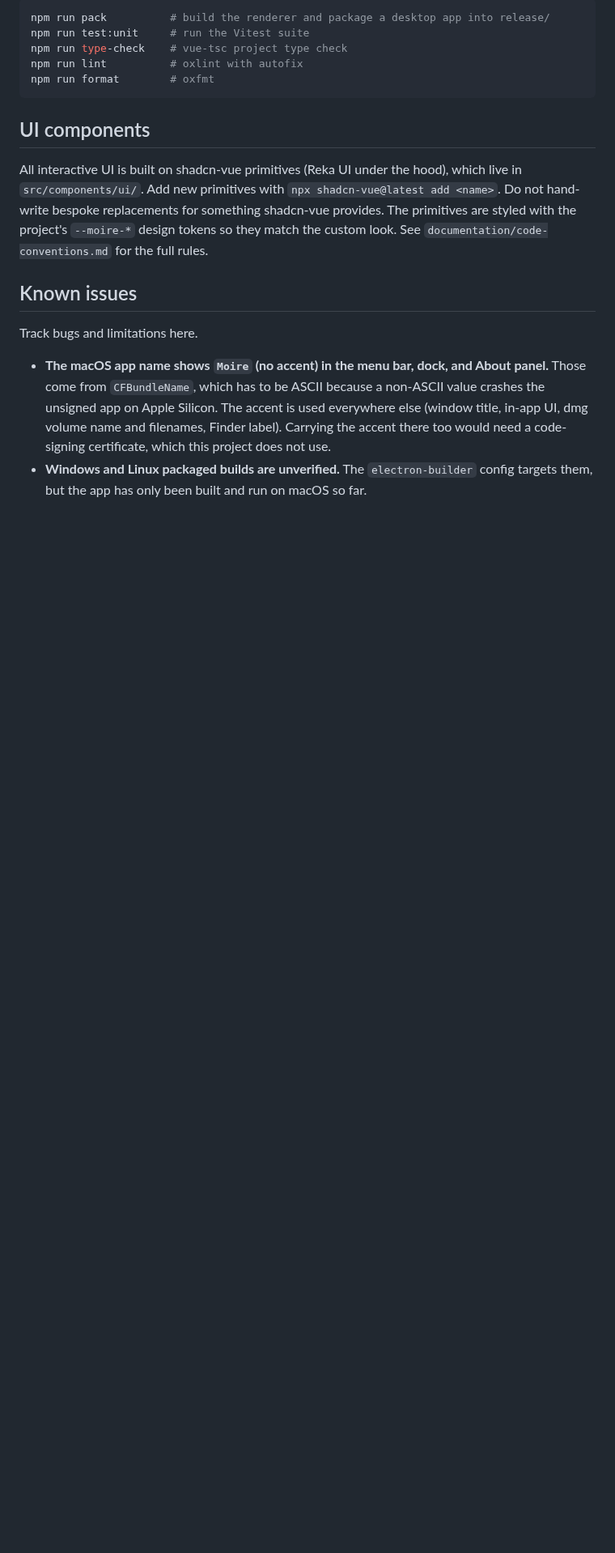
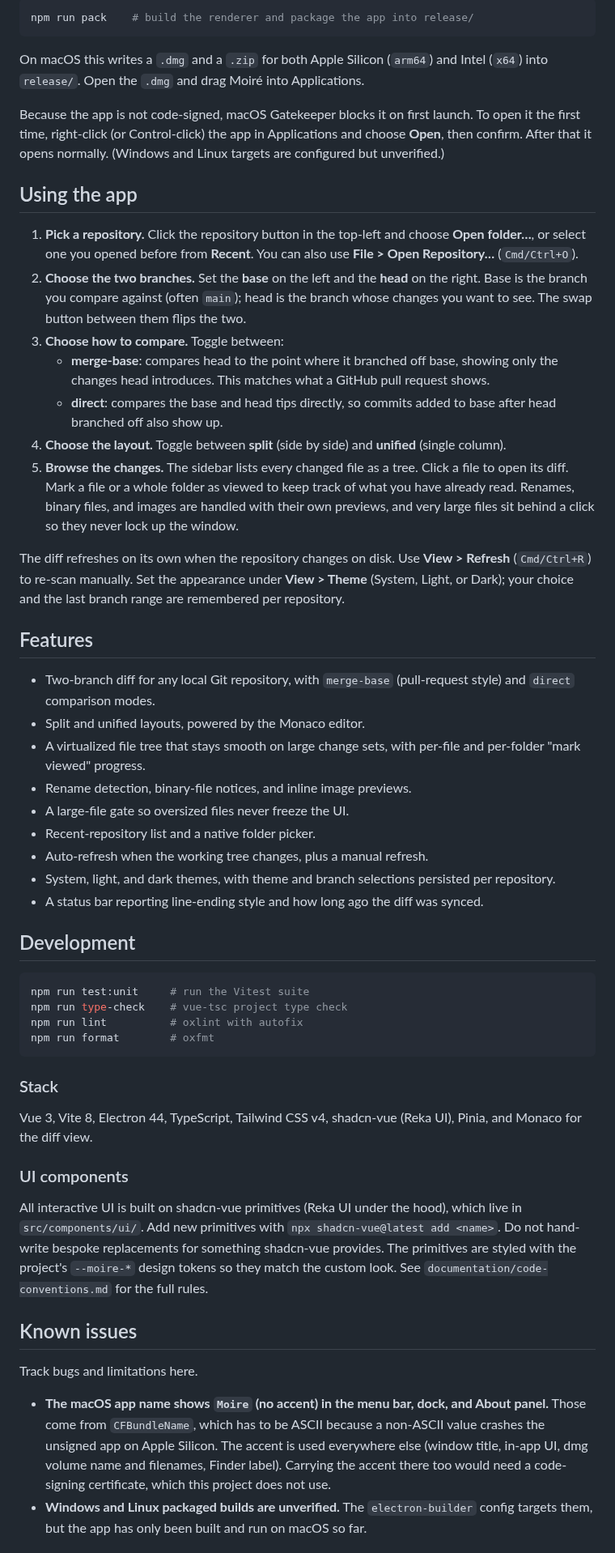
Before and after one commit to yanergy/moire, a Markdown page: README.md, the part around one of its changes. Shown at 81% size. GitHub-like rendering; blank space fills up the shorter version.

````diff
--- a/README.md
+++ b/README.md
@@ -35,18 +39,72 @@ npm run dev     # start Vite and the Electron window with hot reload
 
 ```bash
-npm run pack          # build the renderer and package a desktop app into release/
+npm run pack    # build the renderer and package the app into release/
+```
+
+On macOS this writes a `.dmg` and a `.zip` for both Apple Silicon (`arm64`) and Intel (`x64`) into
+`release/`. Open the `.dmg` and drag Moiré into Applications.
+
+Because the app is not code-signed, macOS Gatekeeper blocks it on first launch. To open it the
+first time, right-click (or Control-click) the app in Applications and choose **Open**, then
+confirm. After that it opens normally. (Windows and Linux targets are configured but unverified.)
+
+## Using the app
+
+1. **Pick a repository.** Click the repository button in the top-left and choose **Open folder…**,
+   or select one you opened before from **Recent**. You can also use **File > Open Repository…**
+   (`Cmd/Ctrl+O`).
+2. **Choose the two branches.** Set the **base** on the left and the **head** on the right. Base is
+   the branch you compare against (often `main`); head is the branch whose changes you want to see.
+   The swap button between them flips the two.
+3. **Choose how to compare.** Toggle between:
+   - **merge-base**: compares head to the point where it branched off base, showing only the changes
+     head introduces. This matches what a GitHub pull request shows.
+   - **direct**: compares the base and head tips directly, so commits added to base after head
+     branched off also show up.
+4. **Choose the layout.** Toggle between **split** (side by side) and **unified** (single column).
+5. **Browse the changes.** The sidebar lists every changed file as a tree. Click a file to open its
+   diff. Mark a file or a whole folder as viewed to keep track of what you have already read.
+   Renames, binary files, and images are handled with their own previews, and very large files sit
+   behind a click so they never lock up the window.
+
+The diff refreshes on its own when the repository changes on disk. Use **View > Refresh**
+(`Cmd/Ctrl+R`) to re-scan manually. Set the appearance under **View > Theme** (System, Light, or
+Dark); your choice and the last branch range are remembered per repository.
+
+## Features
+
+- Two-branch diff for any local Git repository, with `merge-base` (pull-request style) and `direct`
+  comparison modes.
+- Split and unified layouts, powered by the Monaco editor.
+- A virtualized file tree that stays smooth on large change sets, with per-file and per-folder
+  "mark viewed" progress.
+- Rename detection, binary-file notices, and inline image previews.
+- A large-file gate so oversized files never freeze the UI.
+- Recent-repository list and a native folder picker.
+- Auto-refresh when the working tree changes, plus a manual refresh.
+- System, light, and dark themes, with theme and branch selections persisted per repository.
+- A status bar reporting line-ending style and how long ago the diff was synced.
+
+## Development
+
+```bash
 npm run test:unit     # run the Vitest suite
 npm run type-check    # vue-tsc project type check
 npm run lint          # oxlint with autofix
 npm run format        # oxfmt
 ```
 
-## UI components
+### Stack
+
+Vue 3, Vite 8, Electron 44, TypeScript, Tailwind CSS v4, shadcn-vue (Reka UI), Pinia, and Monaco
+for the diff view.
+
+### UI components
 
 All interactive UI is built on shadcn-vue primitives (Reka UI under the hood), which live in
 `src/components/ui/`. Add new primitives with `npx shadcn-vue@latest add <name>`. Do not
-hand-write bespoke replacements for something shadcn-vue provides. The primitives are styled
-with the project's `--moire-*` design tokens so they match the custom look. See
+hand-write bespoke replacements for something shadcn-vue provides. The primitives are styled with
+the project's `--moire-*` design tokens so they match the custom look. See
 `documentation/code-conventions.md` for the full rules.
 
 ## Known issues
````
Also changed, not shown: other parts of README.md (+23 -18 lines), documentation/screenshots/image-view.png (added), documentation/screenshots/overview.png (added), documentation/screenshots/unified-view.png (added).
